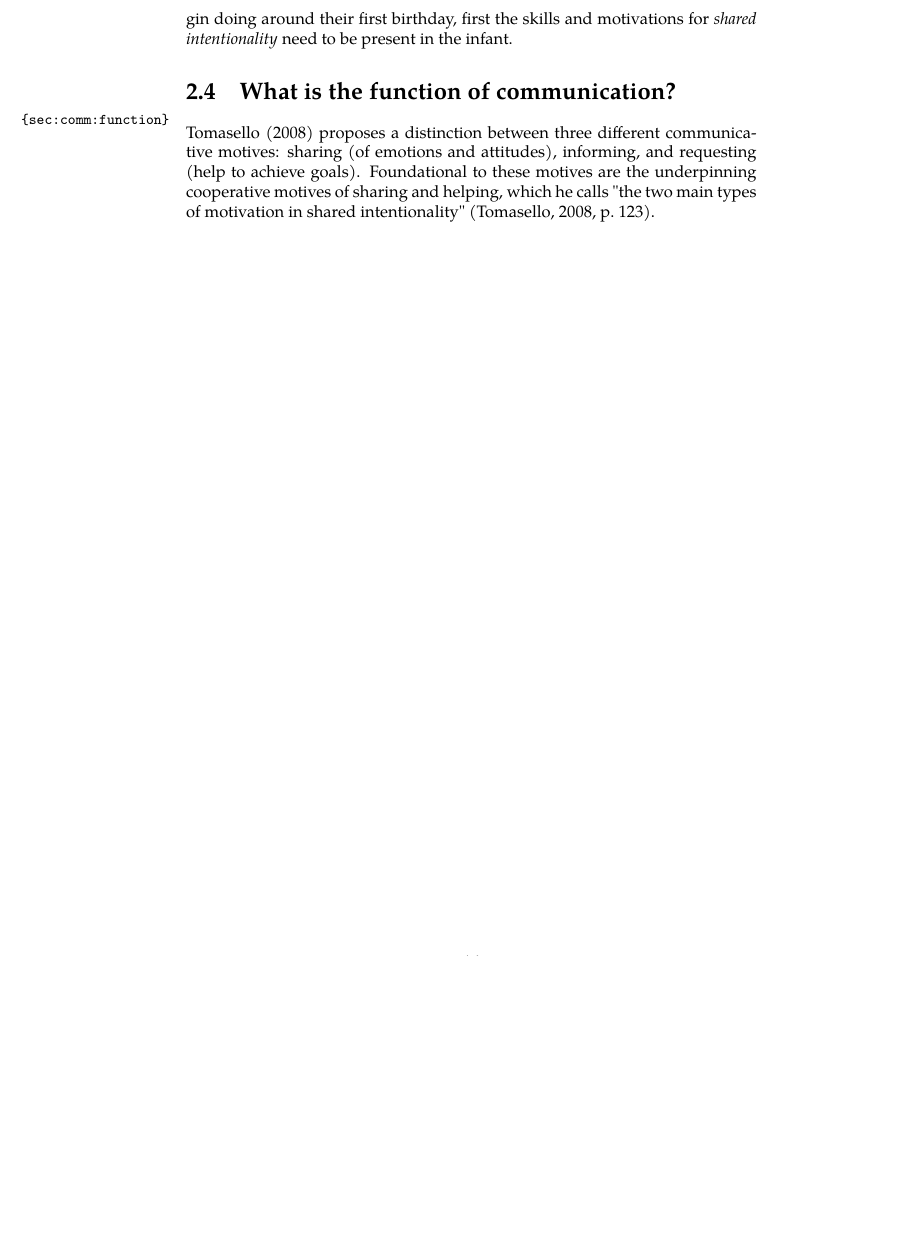
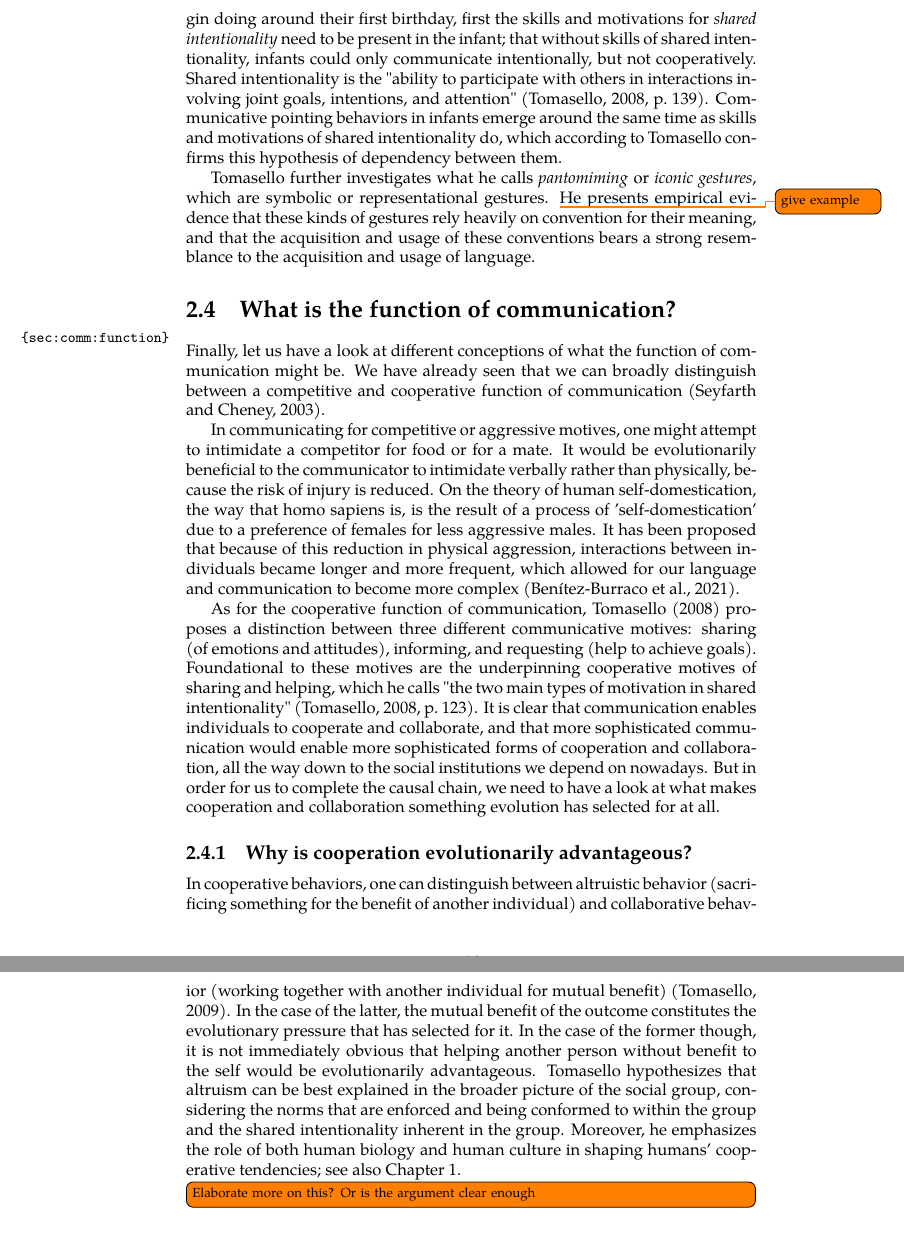
Before and after one commit to flijnzaad/master-thesis, a LaTeX thesis (main.tex, which reads chapters/2_communication.tex): part of page 17 of 19 before the commit and two parts of pages 17 and 18 of 20 after it, the two joined at a grey line, cut so that both start at the same text, the shorter picture padded with empty space. The pictures show the PDF file main.pdf that the author committed with the source.

Commit message:
Some writing on Chapter 2

```diff
--- a/chapters/2_communication.tex
+++ b/chapters/2_communication.tex
@@ -57,9 +57,27 @@ Around their first birthdays, children start to communicate ostensively by point
 On the classic account, pointing can serve either of two communicative motives: an imperative motive, in which the pointer requests things from someone, and a declarative motive, in which the pointer shares their experiences and emotions with someone. \todo{give example}
 \citet{Tomasello08-origins} proposes to extend this account by distinguishing between declaratives as expressives (sharing attitudes and emotions) and declaratives as informatives (providing information), and by conceiving of imperatives as a continuum, with the underlying motive ranging on a scale from individualistic (e.g. forcing someone to do something) to cooperative (e.g. indirectly requesting someone by informing them of some desire). \todo{is this relevant here? is this relevant at all?}
 The fact that pointing is a fairly complex communicative act is underscored by the fact that non-human animals (primates in particular) are not able to understand pointing in the same way humans are. \todo{add citation}
-The hypothesis is that in order to communicate intentionally, like children begin doing around their first birthday, first the skills and motivations for \emph{shared intentionality} need to be present in the infant.
+The hypothesis is that in order to communicate intentionally, like children begin doing around their first birthday, first the skills and motivations for \emph{shared intentionality} need to be present in the infant; that without skills of shared intentionality, infants could only communicate intentionally, but not cooperatively.
+Shared intentionality is the "ability to participate with others in interactions involving joint goals, intentions, and attention" \citep[p.~139]{Tomasello08-origins}. Communicative pointing behaviors in infants emerge around the same time as skills and motivations of shared intentionality do, which according to Tomasello confirms this hypothesis of dependency between them.
+
+Tomasello further investigates what he calls \emph{pantomiming} or \emph{iconic gestures}, which are symbolic or representational gestures. \todo{give example}
+He presents empirical evidence that these kinds of gestures rely heavily on convention for their meaning, and that the acquisition and usage of these conventions bears a strong resemblance to the acquisition and usage of language.
 
 \section{What is the function of communication?}
 \label{sec:comm:function}
 
-\citet{Tomasello08-origins} proposes a distinction between three different communicative motives: sharing (of emotions and attitudes), informing, and requesting (help to achieve goals). Foundational to these motives are the underpinning cooperative motives of sharing and helping, which he calls "the two main types of motivation in shared intentionality" \citep[p.~123]{Tomasello08-origins}.
+Finally, let us have a look at different conceptions of what the function of communication might be. We have already seen that we can broadly distinguish between a competitive and cooperative function of communication \citep{SeyfarthCheney03}.
+
+In communicating for competitive or aggressive motives, one might attempt to intimidate a competitor for food or for a mate. It would be evolutionarily beneficial to the communicator to intimidate verbally rather than physically, because the risk of injury is reduced.
+On the theory of human self-domestication, the way that homo sapiens is, is the result of a process of 'self-domestication' due to a preference of females for less aggressive males. It has been proposed that because of this reduction in physical aggression, interactions between individuals became longer and more frequent, which allowed for our language and communication to become more complex \citep{Benitez21}.
+
+As for the cooperative function of communication, \citet{Tomasello08-origins} proposes a distinction between three different communicative motives: sharing (of emotions and attitudes), informing, and requesting (help to achieve goals). Foundational to these motives are the underpinning cooperative motives of sharing and helping, which he calls "the two main types of motivation in shared intentionality" \citep[p.~123]{Tomasello08-origins}.
+It is clear that communication enables individuals to cooperate and collaborate, and that more sophisticated communication would enable more sophisticated forms of cooperation and collaboration, all the way down to the social institutions we depend on nowadays.
+But in order for us to complete the causal chain, we need to have a look at what makes cooperation and collaboration something evolution has selected for at all.
+
+\subsection{Why is cooperation evolutionarily advantageous?}
+
+In cooperative behaviors, one can distinguish between altruistic behavior (sacrificing something for the benefit of another individual) and collaborative behavior (working together with another individual for mutual benefit) \citep{Tomasello09}. In the case of the latter, the mutual benefit of the outcome constitutes the evolutionary pressure that has selected for it. In the case of the former though, it is not immediately obvious that helping another person without benefit to the self would be evolutionarily advantageous. Tomasello hypothesizes that altruism can be best explained in the broader picture of the social group, considering the norms that are enforced and being conformed to within the group and the shared intentionality inherent in the group.
+Moreover, he emphasizes the role of both human biology and human culture in shaping humans' cooperative tendencies; see also \cref{ch:evolution}.
+
+\todo[inline]{Elaborate more on this? Or is the argument clear enough}
```
Also changed, not shown: literature/bibliography.bib (+7 -0 lines), main.pdf.
